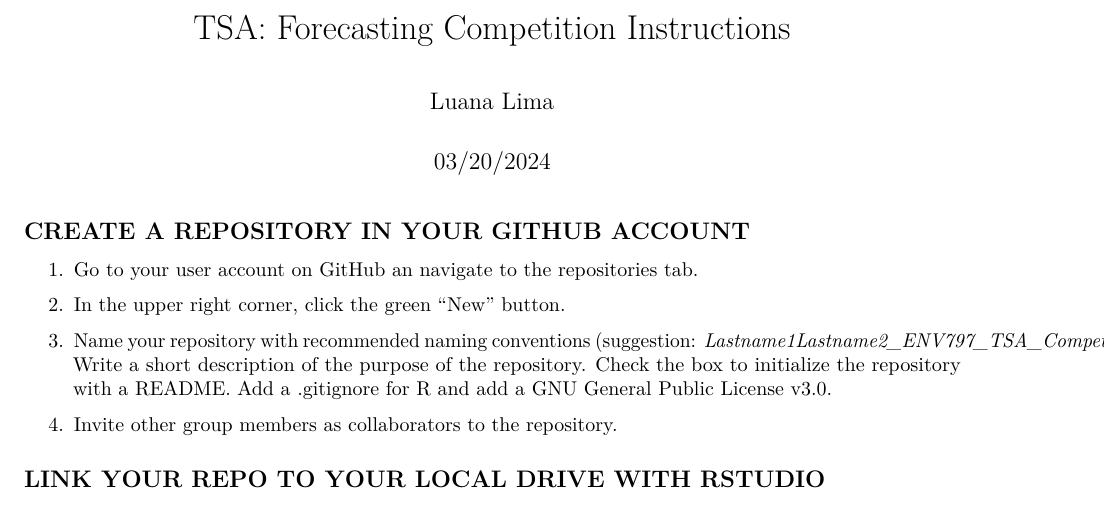
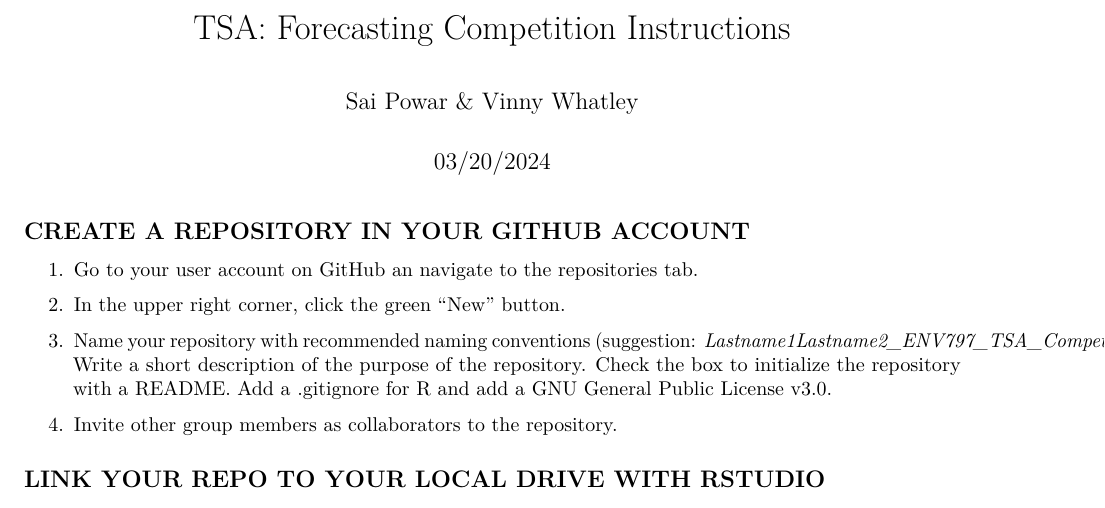
Before and after one commit to sai-powar/WhatleyPowar_ENV797_TSA_Competition_S2024, an R Markdown document (Competition_Instructions.Rmd): part of page 1 of 3, cut so that both start at the same text. Rendered offline with R 4.5, knitr and Pandoc, then LaTeX, with nearby package versions.

Commit message:
added name to rmd

```diff
--- a/Competition_Instructions.Rmd
+++ b/Competition_Instructions.Rmd
@@ -1,6 +1,6 @@
 ---
 title: "TSA: Forecasting Competition Instructions"
-author: "Luana Lima"
+author: "Sai Powar & Vinny Whatley"
 date: "03/20/2024"
 output: pdf_document
 always_allow_html: true
```
